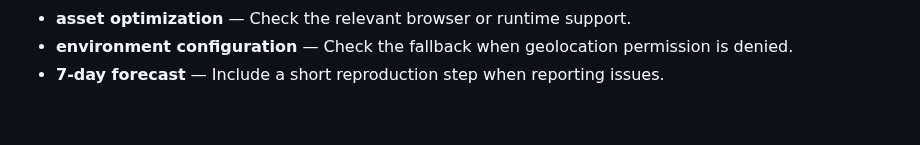
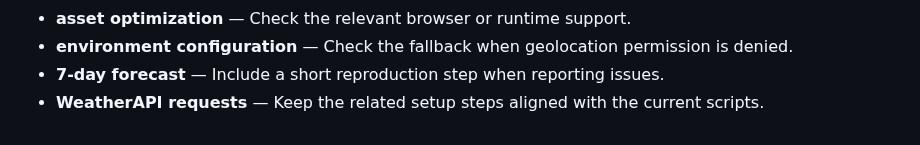
Before and after one commit to Sid2169/aero, a Markdown page: README.md, the part around the change. GitHub-like rendering.

Commit message:
Refine WeatherAPI requests notes

```diff
--- a/README.md
+++ b/README.md
@@ -397,3 +397,4 @@ If you found this useful, consider giving it a ⭐
 - **asset optimization** — Check the relevant browser or runtime support.
 - **environment configuration** — Check the fallback when geolocation permission is denied.
 - **7-day forecast** — Include a short reproduction step when reporting issues.
+- **WeatherAPI requests** — Keep the related setup steps aligned with the current scripts.
```
